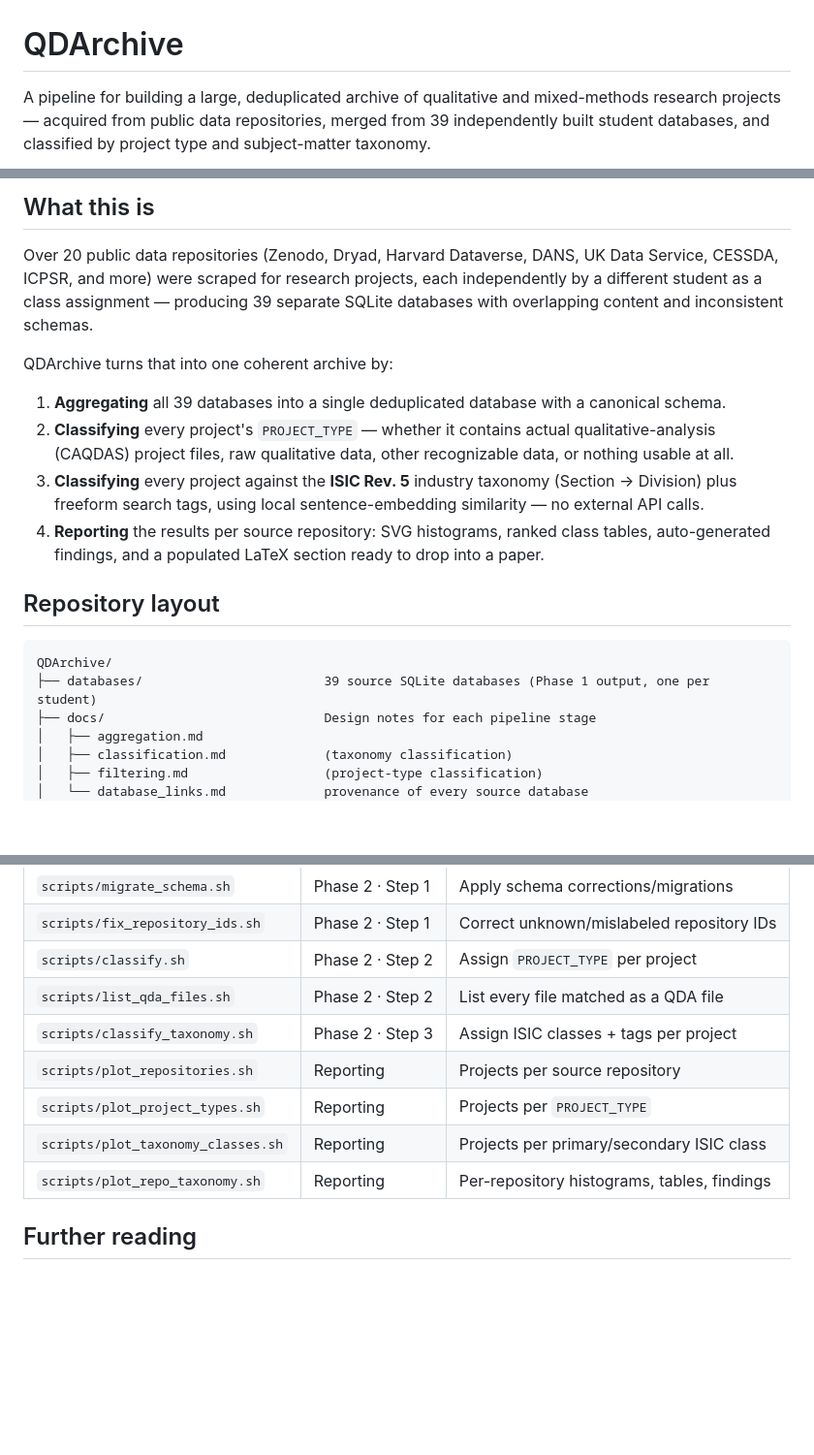
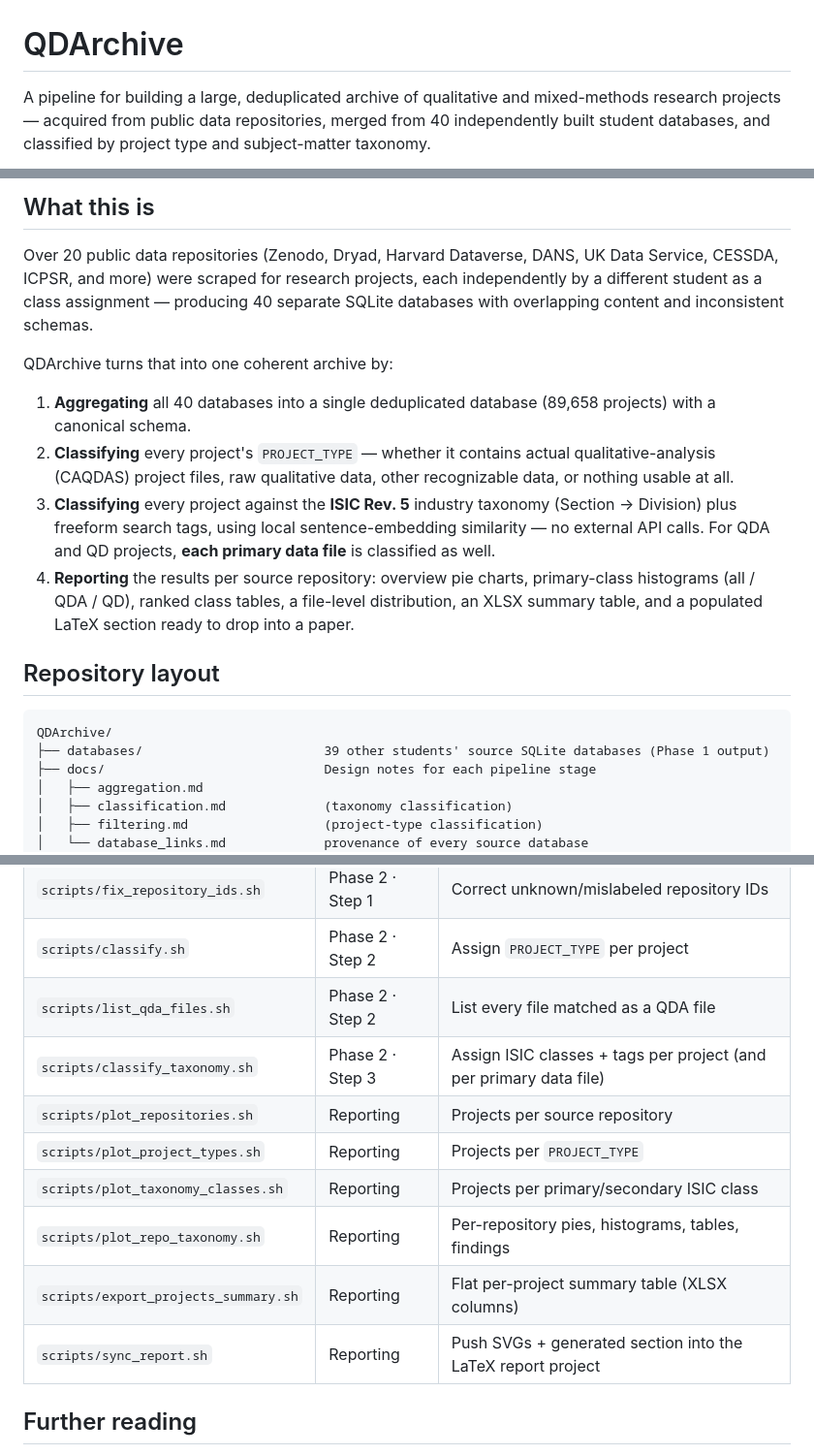
Before and after one commit to mo-karbalaee/QDArchive, a Markdown page: README.md, 3 parts joined by grey strips. Shown at 97% size. GitHub-like rendering; blank space fills up the shorter version.

````diff
--- a/README.md
+++ b/README.md
@@ -1,6 +1,6 @@
 # QDArchive
 
 A pipeline for building a large, deduplicated archive of qualitative and mixed-methods
-research projects — acquired from public data repositories, merged from 39 independently
+research projects — acquired from public data repositories, merged from 40 independently
 built student databases, and classified by project type and subject-matter taxonomy.
 
@@ -39,27 +42,29 @@ Phase 1 — Acquisition        Phase 2 — Classification
 
 Over 20 public data repositories (Zenodo, Dryad, Harvard Dataverse, DANS, UK Data Service,
 CESSDA, ICPSR, and more) were scraped for research projects, each independently by a
-different student as a class assignment — producing 39 separate SQLite databases with
+different student as a class assignment — producing 40 separate SQLite databases with
 overlapping content and inconsistent schemas.
 
 QDArchive turns that into one coherent archive by:
 
-1. **Aggregating** all 39 databases into a single deduplicated database with a canonical
-   schema.
+1. **Aggregating** all 40 databases into a single deduplicated database (89,658 projects)
+   with a canonical schema.
 2. **Classifying** every project's `PROJECT_TYPE` — whether it contains actual
    qualitative-analysis (CAQDAS) project files, raw qualitative data, other recognizable
    data, or nothing usable at all.
 3. **Classifying** every project against the **ISIC Rev. 5** industry taxonomy (Section →
    Division) plus freeform search tags, using local sentence-embedding similarity — no
-   external API calls.
-4. **Reporting** the results per source repository: SVG histograms, ranked class tables,
-   auto-generated findings, and a populated LaTeX section ready to drop into a paper.
+   external API calls. For QDA and QD projects, **each primary data file** is classified as
+   well.
+4. **Reporting** the results per source repository: overview pie charts, primary-class
+   histograms (all / QDA / QD), ranked class tables, a file-level distribution, an XLSX
+   summary table, and a populated LaTeX section ready to drop into a paper.
 
 ## Repository layout
 
 ```text
 QDArchive/
-├── databases/                        39 source SQLite databases (Phase 1 output, one per student)
+├── databases/                        39 other students' source SQLite databases (Phase 1 output)
 ├── docs/                             Design notes for each pipeline stage
 │   ├── aggregation.md
 │   ├── classification.md             (taxonomy classification)
@@ -188,11 +225,13 @@ and enable shell-escape in your LaTeX build), and rank-ordered table.
 | `scripts/fix_repository_ids.sh` | Phase 2 · Step 1 | Correct unknown/mislabeled repository IDs |
 | `scripts/classify.sh` | Phase 2 · Step 2 | Assign `PROJECT_TYPE` per project |
 | `scripts/list_qda_files.sh` | Phase 2 · Step 2 | List every file matched as a QDA file |
-| `scripts/classify_taxonomy.sh` | Phase 2 · Step 3 | Assign ISIC classes + tags per project |
+| `scripts/classify_taxonomy.sh` | Phase 2 · Step 3 | Assign ISIC classes + tags per project (and per primary data file) |
 | `scripts/plot_repositories.sh` | Reporting | Projects per source repository |
 | `scripts/plot_project_types.sh` | Reporting | Projects per `PROJECT_TYPE` |
 | `scripts/plot_taxonomy_classes.sh` | Reporting | Projects per primary/secondary ISIC class |
-| `scripts/plot_repo_taxonomy.sh` | Reporting | Per-repository histograms, tables, findings |
+| `scripts/plot_repo_taxonomy.sh` | Reporting | Per-repository pies, histograms, tables, findings |
+| `scripts/export_projects_summary.sh` | Reporting | Flat per-project summary table (XLSX columns) |
+| `scripts/sync_report.sh` | Reporting | Push SVGs + generated section into the LaTeX report project |
 
 ## Further reading
 
````
Also changed, not shown: other parts of README.md (+60 -25 lines).
